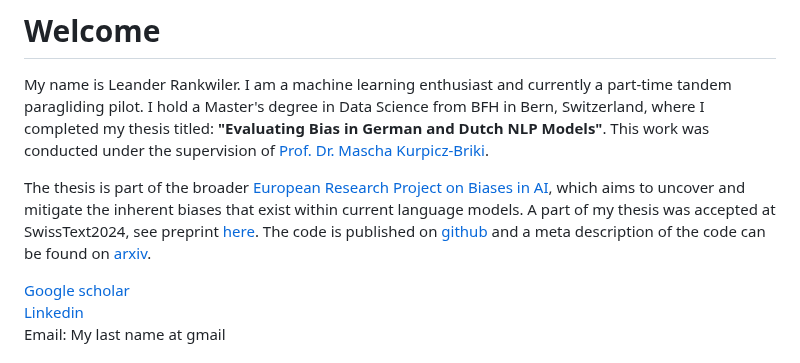
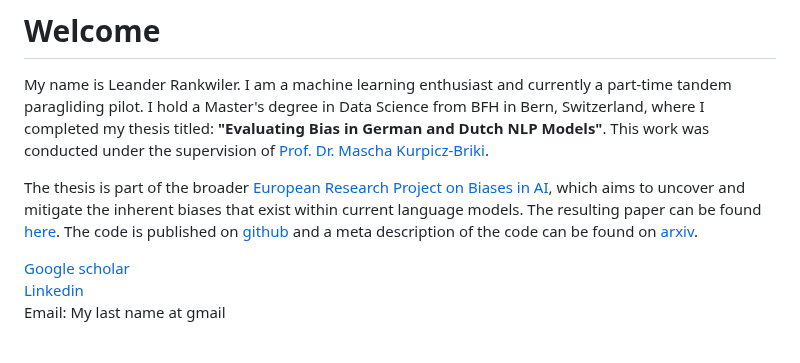
Before and after one commit to leander-42/leander-42.github.io, a Markdown page: README.md, the part around the change. Rendered like a GitHub page.

```diff
--- a/README.md
+++ b/README.md
@@ -2,7 +2,7 @@
 
 My name is Leander Rankwiler. I am a machine learning enthusiast and currently a part-time tandem paragliding pilot. I hold a Master's degree in Data Science from BFH in Bern, Switzerland, where I completed my thesis titled:  **"Evaluating Bias in German and Dutch NLP Models"**. This work was conducted under the supervision of [Prof. Dr. Mascha Kurpicz-Briki](https://www.bfh.ch/de/ueber-die-bfh/personen/diqa4uibb7gl/).
 
-The thesis is part of the broader [European Research Project on Biases in AI](https://www.biasproject.eu/), which aims to uncover and mitigate the inherent biases that exist within current language models. A part of my thesis was accepted at SwissText2024, see preprint [here](https://www.swisstext.org/programme/). The code is published on [github](https://github.com/BFH-AMI/BIAS) and a meta description of the code can be found on [arxiv](https://arxiv.org/abs/2407.18689).
+The thesis is part of the broader [European Research Project on Biases in AI](https://www.biasproject.eu/), which aims to uncover and mitigate the inherent biases that exist within current language models. The resulting paper can be found [here](https://aclanthology.org/2024.swisstext-1.11.pdf). The code is published on [github](https://github.com/BFH-AMI/BIAS) and a meta description of the code can be found on [arxiv](https://arxiv.org/abs/2407.18689).
 
 [Google scholar](https://scholar.google.com/citations?user=8ixNAFkAAAAJ&hl=de&oi=ao)
 [Linkedin](https://www.linkedin.com/in/leander-rankwiler-4a0a2a89)
```
